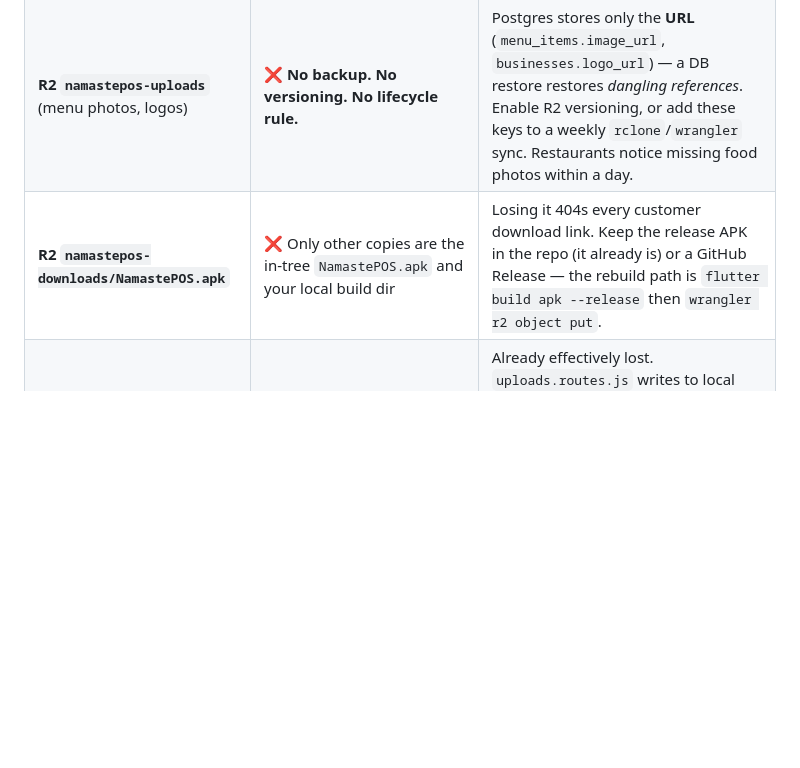
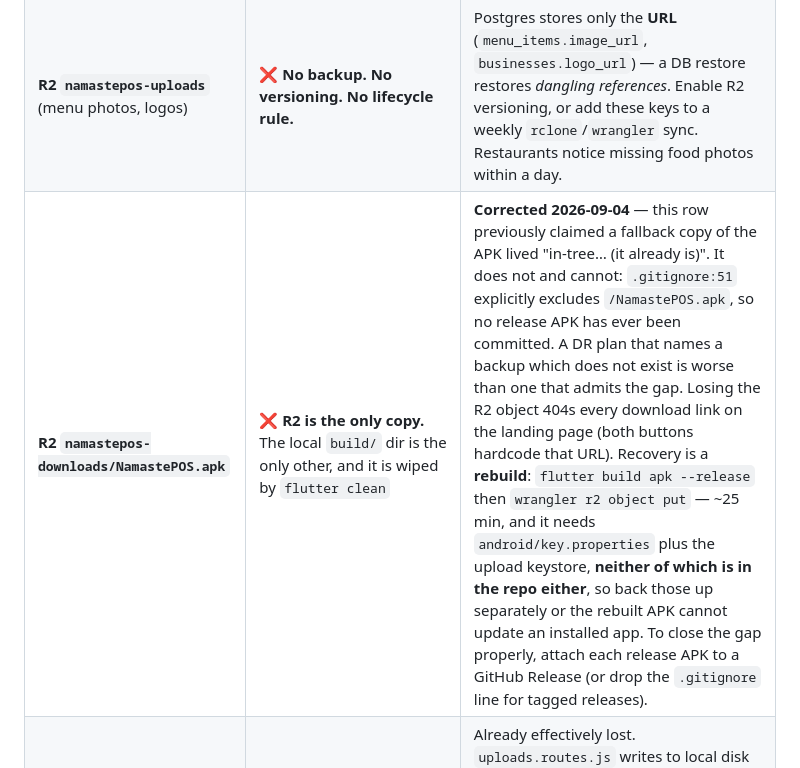
Before and after one commit to shivharilokhande/namastepos, a Markdown page: docs/DR_DRILL.md, the part around the change. GitHub-like rendering; blank space fills up the shorter version.

Commit message:
DR drill: correct a backup that does not exist
The APK row claimed the release APK was also kept "in-tree… (it already is)".
It is not, and cannot be: .gitignore:51 excludes /NamastePOS.apk, so no
release APK has ever been committed. I wrote that row today and did not check
it — a disaster-recovery document is the one place a comforting false claim
does real damage, because it is read exactly once, under pressure.

Corrected to state the truth: R2 is the only copy, the local build/ dir is
wiped by `flutter clean`, and recovery means a full rebuild — which also needs
android/key.properties and the upload keystore, neither of which is in the
repo, so a rebuilt APK could not update an already-installed app unless those
are backed up separately. Suggested fix recorded: attach the APK to a GitHub
Release per tag.

Also removed a stray 71MB NamastePOS.apk I had copied to the repo root while
publishing v1.0.17 (gitignored, so it never entered history).

```diff
--- a/docs/DR_DRILL.md
+++ b/docs/DR_DRILL.md
@@ -462,7 +462,7 @@ is the most expensive mistake available in this document.
 | --- | --- | --- |
 | **Postgres** | ✅ Neon history (window unconfirmed) + hourly local dump | Confirm the retention window. Get the dumps off the Mac (`FF_BACKUP_S3_BUCKET`). |
 | **R2 `namastepos-uploads`** (menu photos, logos) | ❌ **No backup. No versioning. No lifecycle rule.** | Postgres stores only the **URL** (`menu_items.image_url`, `businesses.logo_url`) — a DB restore restores *dangling references*. Enable R2 versioning, or add these keys to a weekly `rclone`/`wrangler` sync. Restaurants notice missing food photos within a day. |
-| **R2 `namastepos-downloads/NamastePOS.apk`** | ❌ Only other copies are the in-tree `NamastePOS.apk` and your local build dir | Losing it 404s every customer download link. Keep the release APK in the repo (it already is) or a GitHub Release — the rebuild path is `flutter build apk --release` then `wrangler r2 object put`. |
+| **R2 `namastepos-downloads/NamastePOS.apk`** | ❌ **R2 is the only copy.** The local `build/` dir is the only other, and it is wiped by `flutter clean` | **Corrected 2026-09-04** — this row previously claimed a fallback copy of the APK lived "in-tree… (it already is)". It does not and cannot: `.gitignore:51` explicitly excludes `/NamastePOS.apk`, so no release APK has ever been committed. A DR plan that names a backup which does not exist is worse than one that admits the gap. Losing the R2 object 404s every download link on the landing page (both buttons hardcode that URL). Recovery is a **rebuild**: `flutter build apk --release` then `wrangler r2 object put` — ~25 min, and it needs `android/key.properties` plus the upload keystore, **neither of which is in the repo either**, so back those up separately or the rebuilt APK cannot update an installed app. To close the gap properly, attach each release APK to a GitHub Release (or drop the `.gitignore` line for tagged releases). |
 | **Local `uploads/` on Render** | ❌ Ephemeral — wiped on every deploy/restart | Already effectively lost. `uploads.routes.js` writes to local disk *only when R2 is not configured*; **all five `R2_*` vars must be set** or uploads silently fall back to that ephemeral disk. Verify all five are present in Render. |
 | **Redis (Upstash)** | ✅ Nothing to back up | **Genuinely safe to flush.** It carries only the feature-cache pub/sub invalidation channel (`featureService.js`); unset `REDIS_URL` degrades to a per-process cache. Idempotency keys — the classic "only in Redis" trap — correctly live in Postgres (`idempotency_keys`, migration 085). |
 | **Application logs** | ❌ Console transport only (`src/config/logger.js`); `logs/` holds just a `.gitignore` | Render's stream (short retention) + Sentry are your only forensic trail. Set `SENTRY_DSN` — absent, it soft no-ops and the restore *looks* healthy while you are blind. |
```
